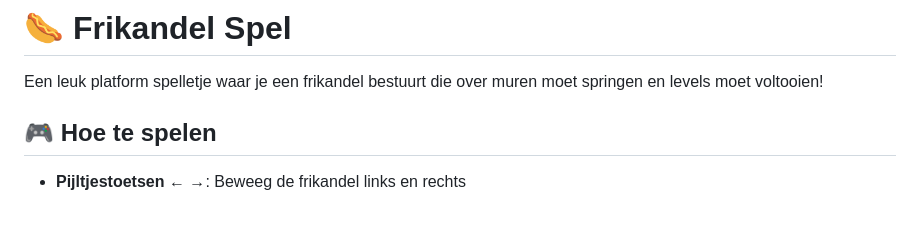
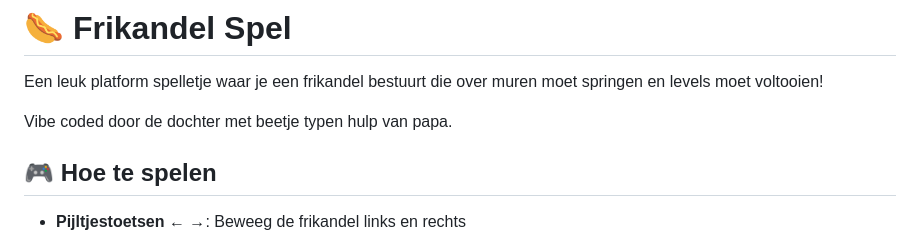
Before and after one commit to woutersmet/frikandelspel, a Markdown page: README.md, the part around the change. Rendered like a GitHub page; blank space fills up the shorter version.

```diff
--- a/README.md
+++ b/README.md
@@ -1,6 +1,8 @@
 # 🌭 Frikandel Spel
 
 Een leuk platform spelletje waar je een frikandel bestuurt die over muren moet springen en levels moet voltooien!
+
+Vibe coded door de dochter met beetje typen hulp van papa.
 
 ## 🎮 Hoe te spelen
 
```
